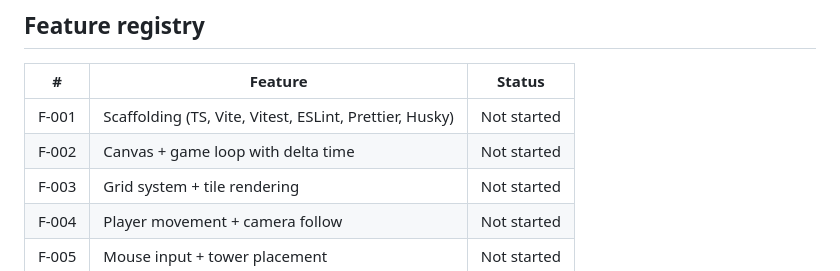
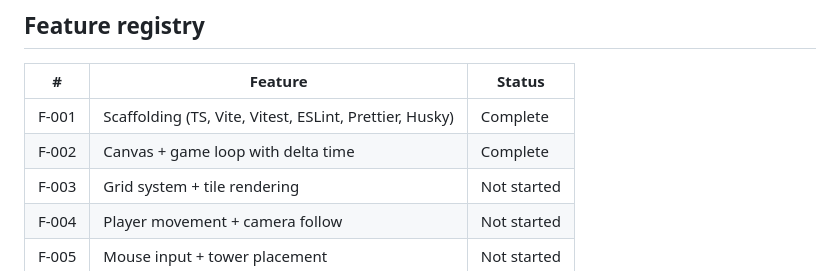
Before and after one commit to Huntling94/base-defense, a Markdown page: CLAUDE.md, the part around the change. GitHub-like rendering.

Commit message:
mark F-002 complete in feature registry
Co-Authored-By: Claude Opus 4.6 (1M context) <noreply@anthropic.com>

```diff
--- a/CLAUDE.md
+++ b/CLAUDE.md
@@ -238,8 +238,8 @@ Build in this order, each step playable:
 
 | #     | Feature                                                 | Status      |
 | ----- | ------------------------------------------------------- | ----------- |
-| F-001 | Scaffolding (TS, Vite, Vitest, ESLint, Prettier, Husky) | Not started |
-| F-002 | Canvas + game loop with delta time                      | Not started |
+| F-001 | Scaffolding (TS, Vite, Vitest, ESLint, Prettier, Husky) | Complete    |
+| F-002 | Canvas + game loop with delta time                      | Complete    |
 | F-003 | Grid system + tile rendering                            | Not started |
 | F-004 | Player movement + camera follow                         | Not started |
 | F-005 | Mouse input + tower placement                           | Not started |
```
